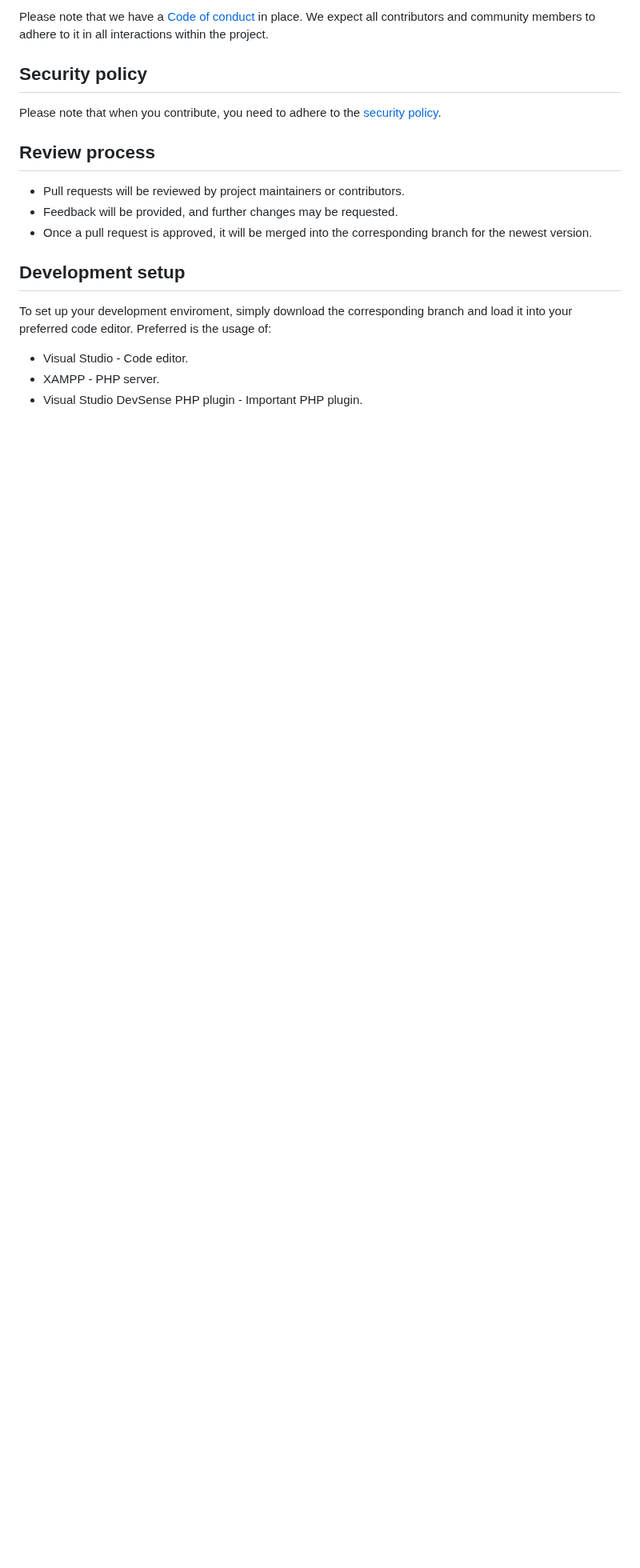
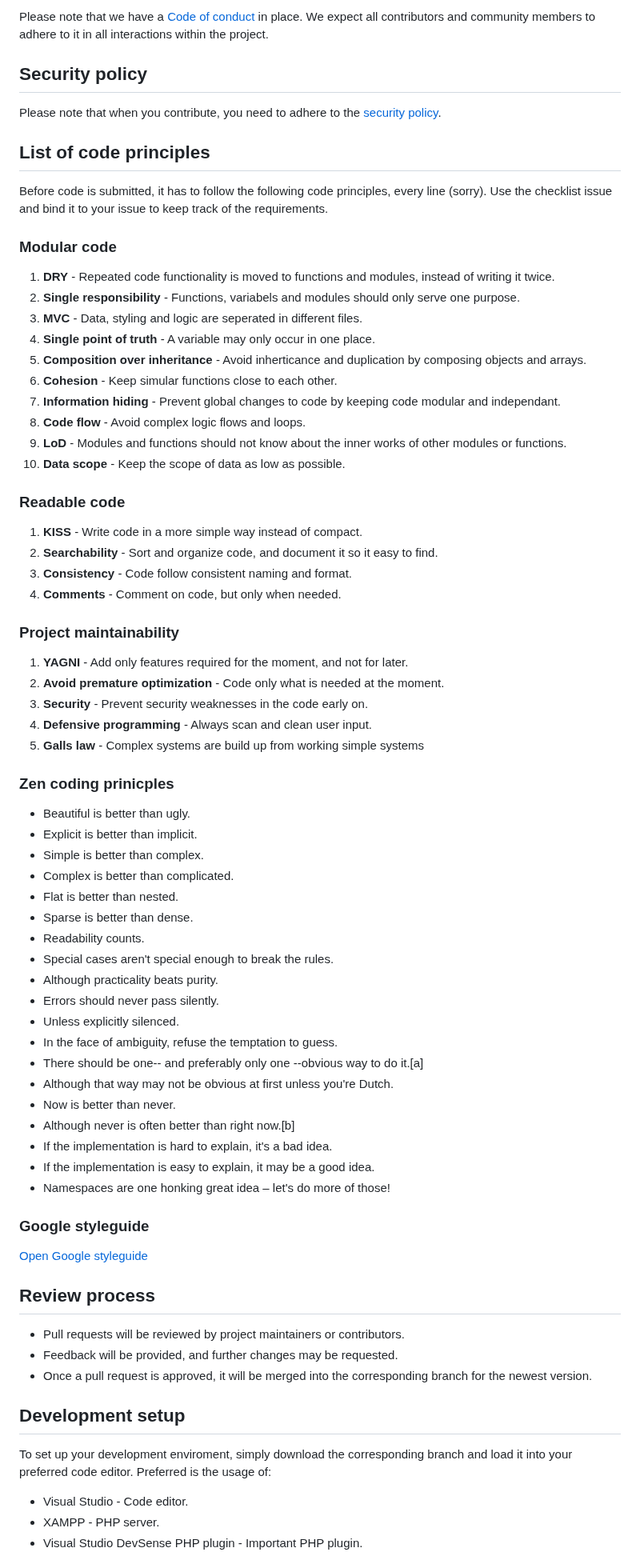
Before and after one commit to RubenTheCoder/Shunji-Railways-GitHub, a Markdown page: .github/CONTRIBUTING.md, the part around the change. Shown at 80% size. Rendered like a GitHub page; blank space fills up the shorter version.

Commit message:
Added guidelines

```diff
--- a/.github/CONTRIBUTING.md
+++ b/.github/CONTRIBUTING.md
@@ -57,6 +57,61 @@ Please note that when you contribute, you need to adhere to the [security policy
 
 
 
+## List of code principles
+
+Before code is submitted, it has to follow the following code principles, every line (sorry).
+Use the checklist issue and bind it to your issue to keep track of the requirements.
+
+### Modular code
+1. **DRY** - Repeated code functionality is moved to functions and modules, instead of writing it twice.
+2. **Single responsibility** - Functions, variabels and modules should only serve one purpose.
+3. **MVC** - Data, styling and logic are seperated in different files.
+4. **Single point of truth** - A variable may only occur in one place.
+5. **Composition over inheritance** - Avoid inherticance and duplication by composing objects and arrays.
+6. **Cohesion** - Keep simular functions close to each other.
+7. **Information hiding** - Prevent global changes to code by keeping code modular and independant.
+8. **Code flow** - Avoid complex logic flows and loops.
+9. **LoD** - Modules and functions should not know about the inner works of other modules or functions.
+10. **Data scope** - Keep the scope of data as low as possible.
+
+### Readable code
+1. **KISS** - Write code in a more simple way instead of compact.
+2. **Searchability** - Sort and organize code, and document it so it easy to find.
+3. **Consistency** - Code follow consistent naming and format.
+4. **Comments** - Comment on code, but only when needed.
+
+### Project maintainability
+1. **YAGNI** - Add only features required for the moment, and not for later.
+2. **Avoid premature optimization** - Code only what is needed at the moment.
+3. **Security** - Prevent security weaknesses in the code early on.
+4. **Defensive programming** - Always scan and clean user input.
+5. **Galls law** - Complex systems are build up from working simple systems
+
+### Zen coding prinicples
+- Beautiful is better than ugly.
+- Explicit is better than implicit.
+- Simple is better than complex.
+- Complex is better than complicated.
+- Flat is better than nested.
+- Sparse is better than dense.
+- Readability counts.
+- Special cases aren't special enough to break the rules.
+- Although practicality beats purity.
+- Errors should never pass silently.
+- Unless explicitly silenced.
+- In the face of ambiguity, refuse the temptation to guess.
+- There should be one-- and preferably only one --obvious way to do it.[a]
+- Although that way may not be obvious at first unless you're Dutch.
+- Now is better than never.
+- Although never is often better than right now.[b]
+- If the implementation is hard to explain, it's a bad idea.
+- If the implementation is easy to explain, it may be a good idea.
+- Namespaces are one honking great idea – let's do more of those!
+
+### Google styleguide
+[Open Google styleguide](https://google.github.io/styleguide/)
+
+
 ## Review process
 
 - Pull requests will be reviewed by project maintainers or contributors.
```
